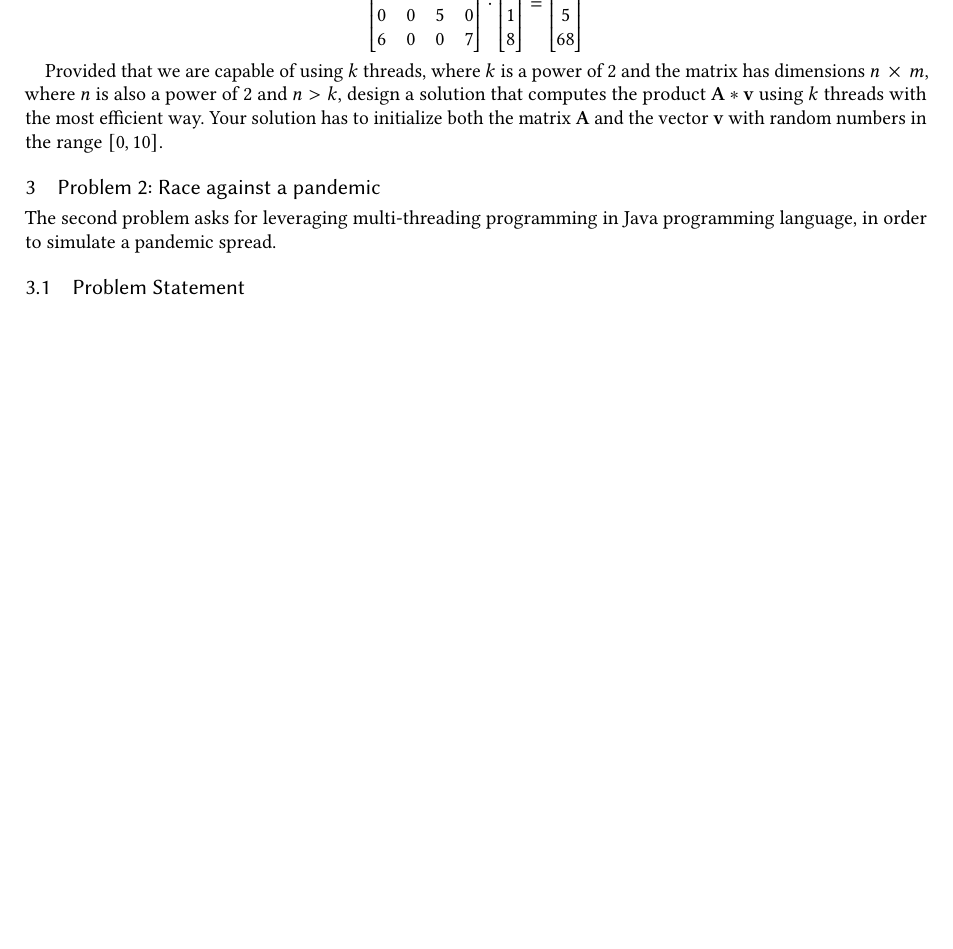
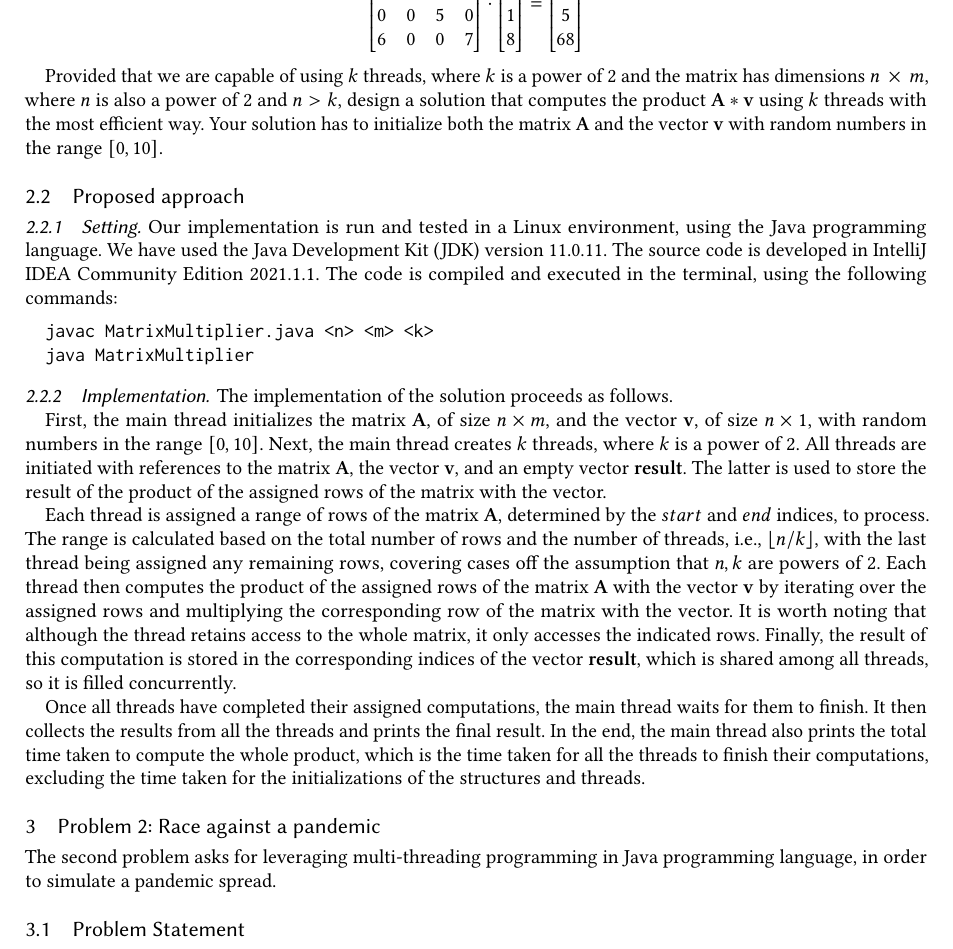
Before and after one commit to Bilpapster/big-data-playground, a LaTeX paper (1. Multi-threading and inter-process communication/report/main.tex): part of page 2 of 3 before the commit and part of page 2 of 4 after it, cut so that both start at the same text, the shorter picture padded with empty space. Compiled offline with pdfLaTeX.

Commit message:
Added report for ex1

```diff
--- a/1. Multi-threading and inter-process communication/report/main.tex
+++ b/1. Multi-threading and inter-process communication/report/main.tex
@@ -81,6 +81,25 @@ It is known that in Linear Algebra we can multiply a matrix with a vector from t
 
 Provided that we are capable of using $k$ threads, where $k$ is a power of 2 and the matrix has dimensions $n~\times~m$, where $n$ is also a power of 2 and $n>k$, design a solution that computes the product $\mathbf{A}*\mathbf{v}$ using $k$ threads with the most efficient way. Your solution has to initialize both the matrix $\mathbf{A}$ and the vector $\mathbf{v}$ with random numbers in the range $[0, 10]$.
 
+\subsection{Proposed approach}
+
+\subsubsection{Setting}
+Our implementation is run and tested in a Linux environment, using the Java programming language. We have used the Java Development Kit (JDK) version 11.0.11. The source code is developed in IntelliJ IDEA Community Edition 2021.1.1. The code is compiled and executed in the terminal, using the following commands:
+\begin{verbatim}
+  javac MatrixMultiplier.java <n> <m> <k>
+  java MatrixMultiplier
+\end{verbatim}
+
+\subsubsection{Implementation}
+The implementation of the solution proceeds as follows.
+
+First, the main thread initializes the matrix $\mathbf{A}$, of size $n \times m$, and the vector $\mathbf{v}$, of size $n \times 1$, with random numbers in the range $[0, 10]$. Next, the main thread creates $k$ threads, where $k$ is a power of 2. All threads are initiated with references to the matrix $\mathbf{A}$, the vector $\mathbf{v}$, and an empty vector $\mathbf{result}$. The latter is used to store the result of the product of the assigned rows of the matrix with the vector.
+
+Each thread is assigned a range of rows of the matrix $\mathbf{A}$, determined by the $start$ and $end$ indices, to process. The range is calculated based on the total number of rows and the number of threads, i.e., $\lfloor n/k \rfloor$, with the last thread being assigned any remaining rows, covering cases off the assumption that $n,k$ are powers of 2. Each thread then computes the product of the assigned rows of the matrix $\mathbf{A}$ with the vector $\mathbf{v}$ by iterating over the assigned rows and multiplying the corresponding row of the matrix with the vector. It is worth noting that although the thread retains access to the whole matrix, it only accesses the indicated rows. Finally, the result of this computation is stored in the corresponding indices of the vector $\mathbf{result}$, which is shared among all threads, so it is filled concurrently.
+
+Once all threads have completed their assigned computations, the main thread waits for them to finish. It then collects the results from all the threads and prints the final result. In the end, the main thread also prints the total time taken to compute the whole product, which is the time taken for all the threads to finish their computations, excluding the time taken for the initializations of the structures and threads.
+
+
 \section{Problem 2: Race against a pandemic}
 \label{section:problem2}
 The second problem asks for leveraging multi-threading programming in Java programming language, in order to simulate a pandemic spread.
```
Also changed, not shown: 1. Multi-threading and inter-process communication/report/main.pdf.
